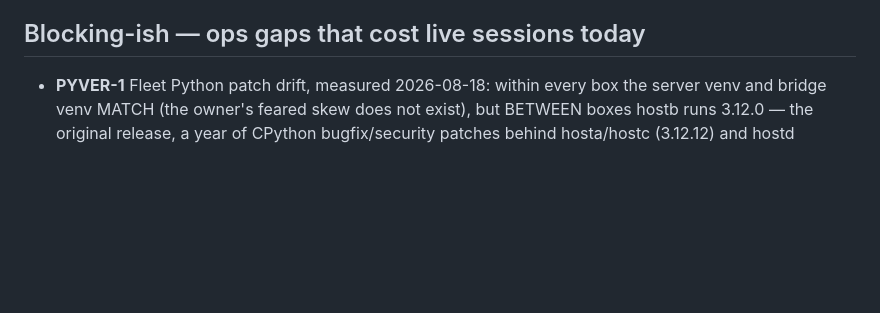
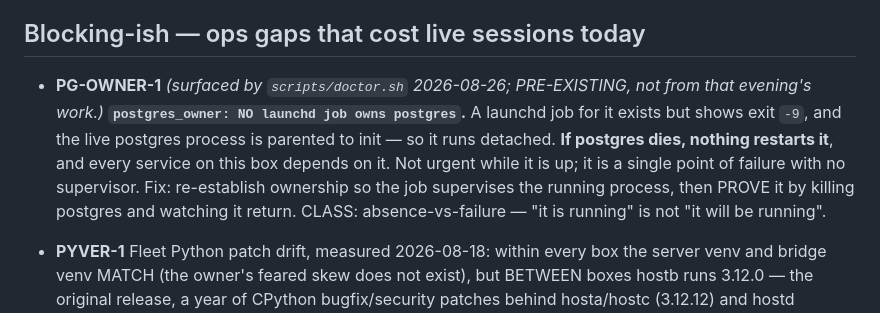
Before and after one commit to iXanadu/engram, a Markdown page: BACKLOG.md, the part around the change. Drawn GitHub-style; blank space fills up the shorter version.

Commit message:
BACKLOG: pin PG-OWNER-1 — postgres runs with no supervisor
Surfaced by the doctor during the archiver incident. PRE-EXISTING, not from
that evening's work: a launchd job exists but shows exit -9 and the live
process is parented to init, so nothing would restart postgres if it died.
Every service on this box depends on it.

Pinned rather than fixed — it is 7pm on a night the owner had already called
an emergency, the database is up, and re-parenting a running postgres is not
a change to make in that state. It needs a window and a kill-test to prove it.

```diff
--- a/BACKLOG.md
+++ b/BACKLOG.md
@@ -420,6 +420,16 @@ project memory (`fix/immortal-addresses-COMPLETE-2026-08-15`,
 
 
 ## Blocking-ish — ops gaps that cost live sessions today
+
+- **PG-OWNER-1** *(surfaced by `scripts/doctor.sh` 2026-08-26; PRE-EXISTING,
+  not from that evening's work.)* **`postgres_owner: NO launchd job owns
+  postgres`.** A launchd job for it exists but shows exit `-9`, and the live
+  postgres process is parented to init — so it runs detached. **If postgres
+  dies, nothing restarts it**, and every service on this box depends on it.
+  Not urgent while it is up; it is a single point of failure with no
+  supervisor. Fix: re-establish ownership so the job supervises the running
+  process, then PROVE it by killing postgres and watching it return. CLASS:
+  absence-vs-failure — "it is running" is not "it will be running".
 
 - **PYVER-1** Fleet Python patch drift, measured 2026-08-18: within every
   box the server venv and bridge venv MATCH (the owner's feared skew does
```
